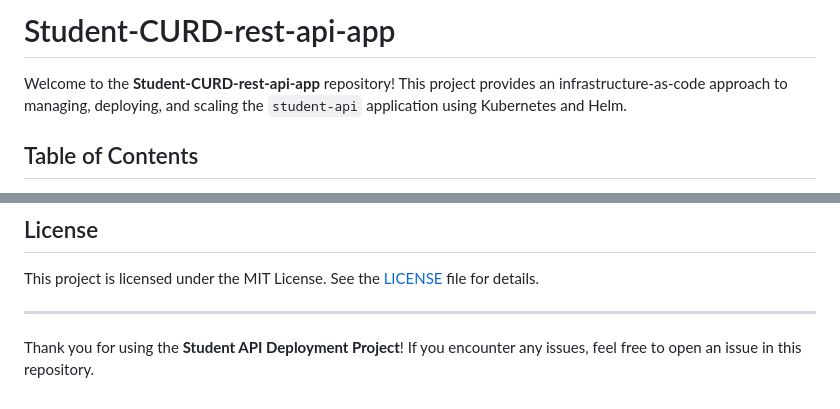
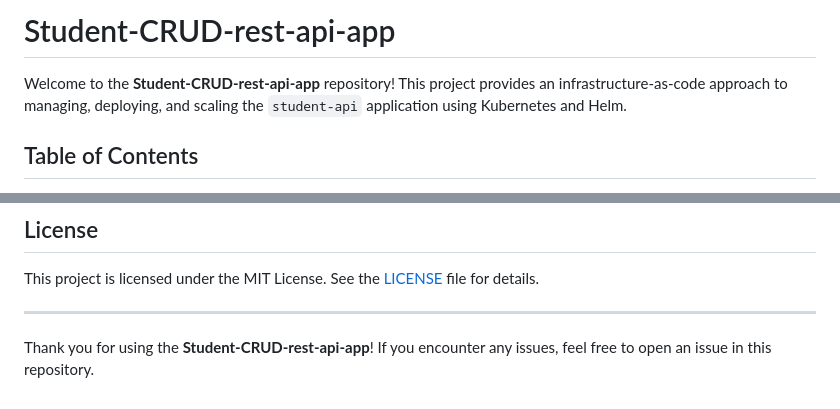
Before and after one commit to Rudraksh2003/One2N-SRE-Bootcamp, a Markdown page: README.md, 2 parts joined by grey strips. Rendered like a GitHub page.

```diff
--- a/README.md
+++ b/README.md
@@ -1,6 +1,6 @@
-# Student-CURD-rest-api-app
+# Student-CRUD-rest-api-app
 
-Welcome to the **Student-CURD-rest-api-app** repository! This project provides an infrastructure-as-code approach to managing, deploying, and scaling the `student-api` application using Kubernetes and Helm.
+Welcome to the **Student-CRUD-rest-api-app** repository! This project provides an infrastructure-as-code approach to managing, deploying, and scaling the `student-api` application using Kubernetes and Helm.
 
 ## Table of Contents
 
@@ -222,4 +222,4 @@ This project is licensed under the MIT License. See the [LICENSE](LICENSE) file
 
 ---
 
-Thank you for using the **Student API Deployment Project**! If you encounter any issues, feel free to open an issue in this repository.
+Thank you for using the **Student-CRUD-rest-api-app**! If you encounter any issues, feel free to open an issue in this repository.
```
